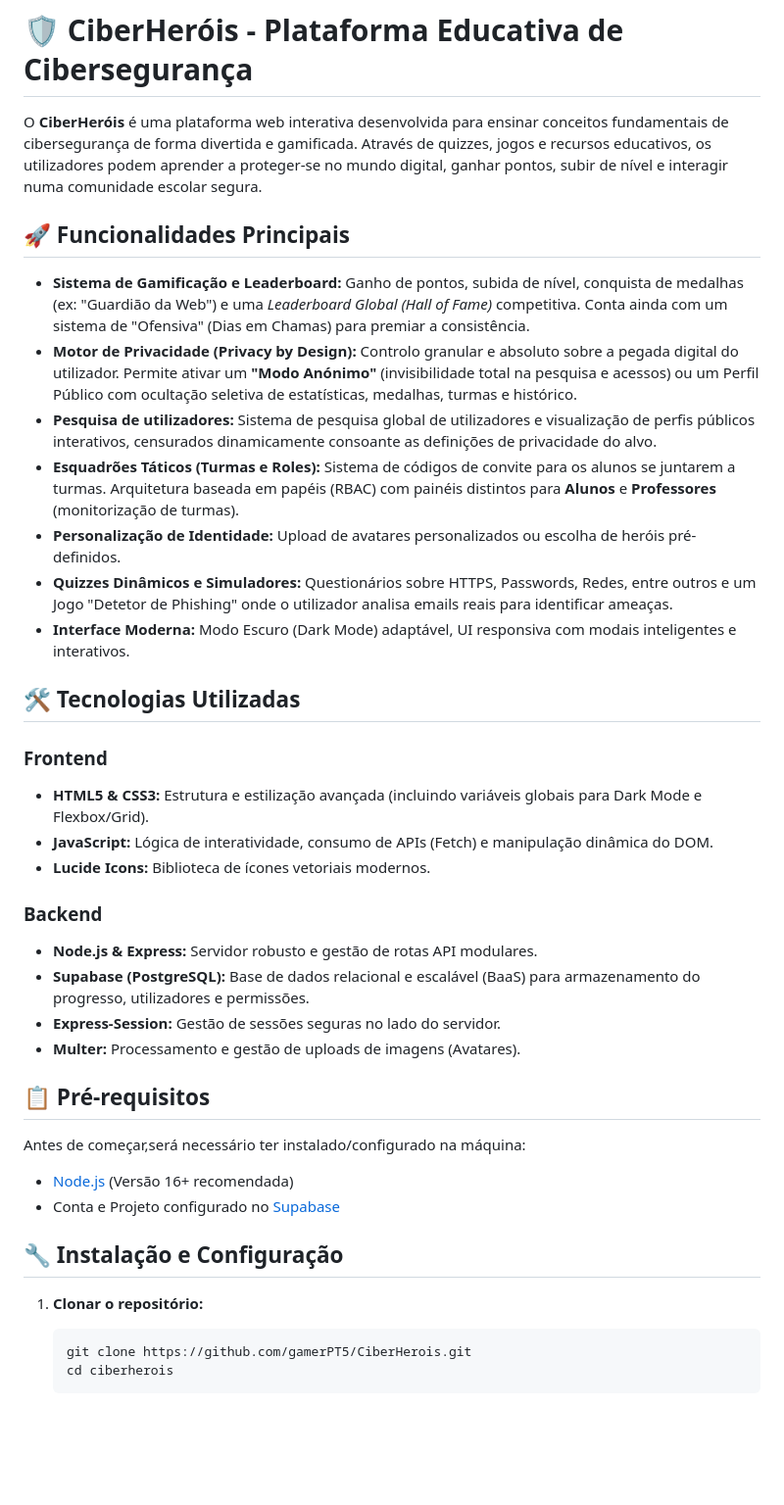
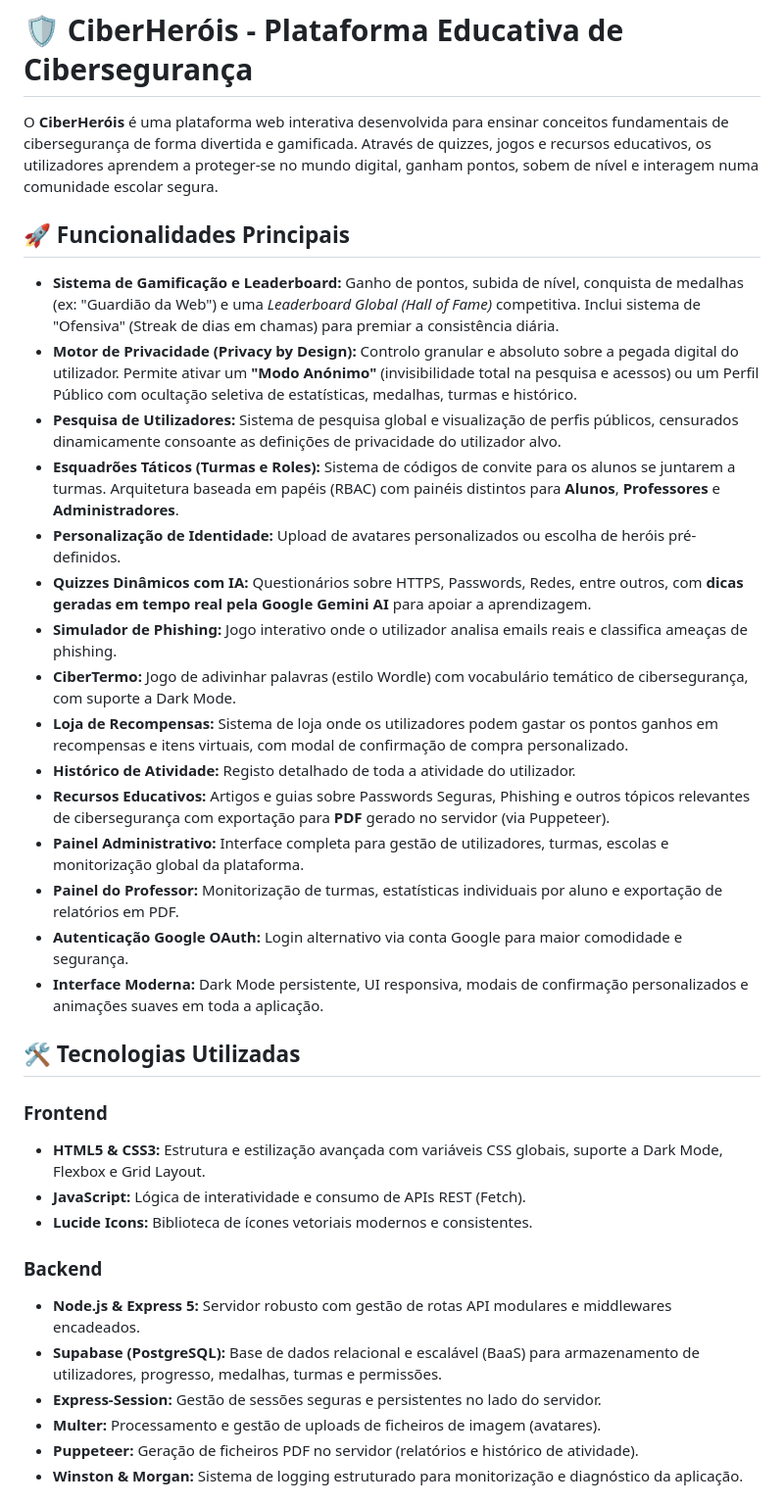
Before and after one commit to RubenPereira2005/CiberHerois, a Markdown page: README.md, the part around one of its changes. Shown at 98% size. GitHub-like rendering; blank space fills up the shorter version.

````diff
--- a/README.md
+++ b/README.md
@@ -1,41 +1,37 @@
 # 🛡️ CiberHeróis - Plataforma Educativa de Cibersegurança
 
-O **CiberHeróis** é uma plataforma web interativa desenvolvida para ensinar conceitos fundamentais de cibersegurança de forma divertida e gamificada. Através de quizzes, jogos e recursos educativos, os utilizadores podem aprender a proteger-se no mundo digital, ganhar pontos, subir de nível e interagir numa comunidade escolar segura.
+O **CiberHeróis** é uma plataforma web interativa desenvolvida para ensinar conceitos fundamentais de cibersegurança de forma divertida e gamificada. Através de quizzes, jogos e recursos educativos, os utilizadores aprendem a proteger-se no mundo digital, ganham pontos, sobem de nível e interagem numa comunidade escolar segura.
 
 ## 🚀 Funcionalidades Principais
 
-- **Sistema de Gamificação e Leaderboard:** Ganho de pontos, subida de nível, conquista de medalhas (ex: "Guardião da Web") e uma *Leaderboard Global (Hall of Fame)* competitiva. Conta ainda com um sistema de "Ofensiva" (Dias em Chamas) para premiar a consistência.
+- **Sistema de Gamificação e Leaderboard:** Ganho de pontos, subida de nível, conquista de medalhas (ex: "Guardião da Web") e uma *Leaderboard Global (Hall of Fame)* competitiva. Inclui sistema de "Ofensiva" (Streak de dias em chamas) para premiar a consistência diária.
 - **Motor de Privacidade (Privacy by Design):** Controlo granular e absoluto sobre a pegada digital do utilizador. Permite ativar um **"Modo Anónimo"** (invisibilidade total na pesquisa e acessos) ou um Perfil Público com ocultação seletiva de estatísticas, medalhas, turmas e histórico.
-- **Pesquisa de utilizadores:** Sistema de pesquisa global de utilizadores e visualização de perfis públicos interativos, censurados dinamicamente consoante as definições de privacidade do alvo.
-- **Esquadrões Táticos (Turmas e Roles):** Sistema de códigos de convite para os alunos se juntarem a turmas. Arquitetura baseada em papéis (RBAC) com painéis distintos para **Alunos** e **Professores** (monitorização de turmas).
+- **Pesquisa de Utilizadores:** Sistema de pesquisa global e visualização de perfis públicos, censurados dinamicamente consoante as definições de privacidade do utilizador alvo.
+- **Esquadrões Táticos (Turmas e Roles):** Sistema de códigos de convite para os alunos se juntarem a turmas. Arquitetura baseada em papéis (RBAC) com painéis distintos para **Alunos**, **Professores** e **Administradores**.
 - **Personalização de Identidade:** Upload de avatares personalizados ou escolha de heróis pré-definidos.
-- **Quizzes Dinâmicos e Simuladores:** Questionários sobre HTTPS, Passwords, Redes, entre outros e um Jogo "Detetor de Phishing" onde o utilizador analisa emails reais para identificar ameaças.
-- **Interface Moderna:** Modo Escuro (Dark Mode) adaptável, UI responsiva com modais inteligentes e interativos.
+- **Quizzes Dinâmicos com IA:** Questionários sobre HTTPS, Passwords, Redes, entre outros, com **dicas geradas em tempo real pela Google Gemini AI** para apoiar a aprendizagem.
+- **Simulador de Phishing:** Jogo interativo onde o utilizador analisa emails reais e classifica ameaças de phishing.
+- **CiberTermo:** Jogo de adivinhar palavras (estilo Wordle) com vocabulário temático de cibersegurança, com suporte a Dark Mode.
+- **Loja de Recompensas:** Sistema de loja onde os utilizadores podem gastar os pontos ganhos em recompensas e itens virtuais, com modal de confirmação de compra personalizado.
+- **Histórico de Atividade:** Registo detalhado de toda a atividade do utilizador.
+- **Recursos Educativos:** Artigos e guias sobre Passwords Seguras, Phishing e outros tópicos relevantes de cibersegurança com exportação para **PDF** gerado no servidor (via Puppeteer).
+- **Painel Administrativo:** Interface completa para gestão de utilizadores, turmas, escolas e monitorização global da plataforma.
+- **Painel do Professor:** Monitorização de turmas, estatísticas individuais por aluno e exportação de relatórios em PDF.
+- **Autenticação Google OAuth:** Login alternativo via conta Google para maior comodidade e segurança.
+- **Interface Moderna:** Dark Mode persistente, UI responsiva, modais de confirmação personalizados e animações suaves em toda a aplicação.
 
 ## 🛠️ Tecnologias Utilizadas
 
 ### Frontend
-- **HTML5 & CSS3:** Estrutura e estilização avançada (incluindo variáveis globais para Dark Mode e Flexbox/Grid).
-- **JavaScript:** Lógica de interatividade, consumo de APIs (Fetch) e manipulação dinâmica do DOM.
-- **Lucide Icons:** Biblioteca de ícones vetoriais modernos.
+- **HTML5 & CSS3:** Estrutura e estilização avançada com variáveis CSS globais, suporte a Dark Mode, Flexbox e Grid Layout.
+- **JavaScript:** Lógica de interatividade e consumo de APIs REST (Fetch).
+- **Lucide Icons:** Biblioteca de ícones vetoriais modernos e consistentes.
 
 ### Backend
-- **Node.js & Express:** Servidor robusto e gestão de rotas API modulares.
-- **Supabase (PostgreSQL):** Base de dados relacional e escalável (BaaS) para armazenamento do progresso, utilizadores e permissões.
-- **Express-Session:** Gestão de sessões seguras no lado do servidor.
-- **Multer:** Processamento e gestão de uploads de imagens (Avatares).
+- **Node.js & Express 5:** Servidor robusto com gestão de rotas API modulares e middlewares encadeados.
+- **Supabase (PostgreSQL):** Base de dados relacional e escalável (BaaS) para armazenamento de utilizadores, progresso, medalhas, turmas e permissões.
+- **Express-Session:** Gestão de sessões seguras e persistentes no lado do servidor.
+- **Multer:** Processamento e gestão de uploads de ficheiros de imagem (avatares).
+- **Puppeteer:** Geração de ficheiros PDF no servidor (relatórios e histórico de atividade).
+- **Winston & Morgan:** Sistema de logging estruturado para monitorização e diagnóstico da aplicação.
 
-## 📋 Pré-requisitos
-
-Antes de começar,será necessário ter instalado/configurado na máquina:
-- [Node.js](https://nodejs.org/) (Versão 16+ recomendada)
-- Conta e Projeto configurado no [Supabase](https://supabase.com/)
-
-## 🔧 Instalação e Configuração
-
-1. **Clonar o repositório:**
-   ```bash
-   git clone https://github.com/gamerPT5/CiberHerois.git
-   cd ciberherois
-   ```
-
````
Also changed, not shown: other parts of README.md (+65 -33 lines).
